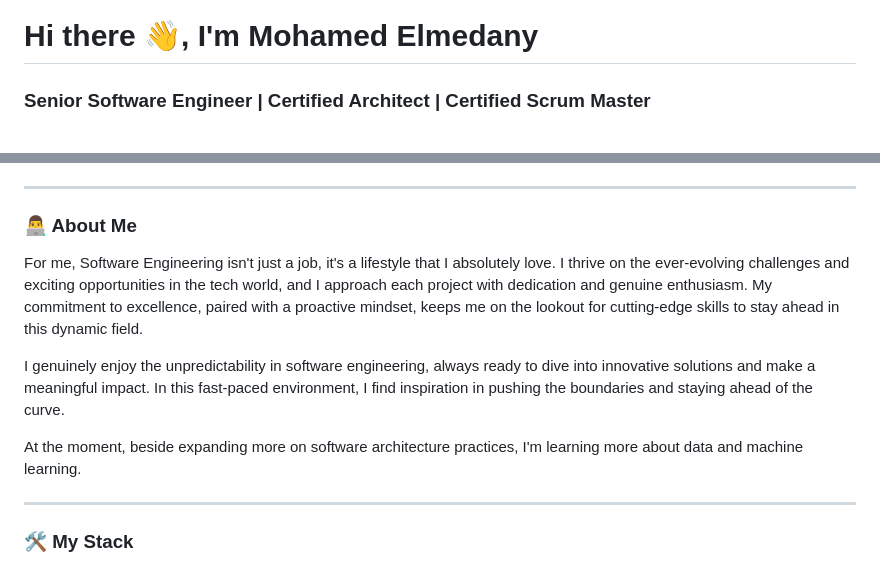
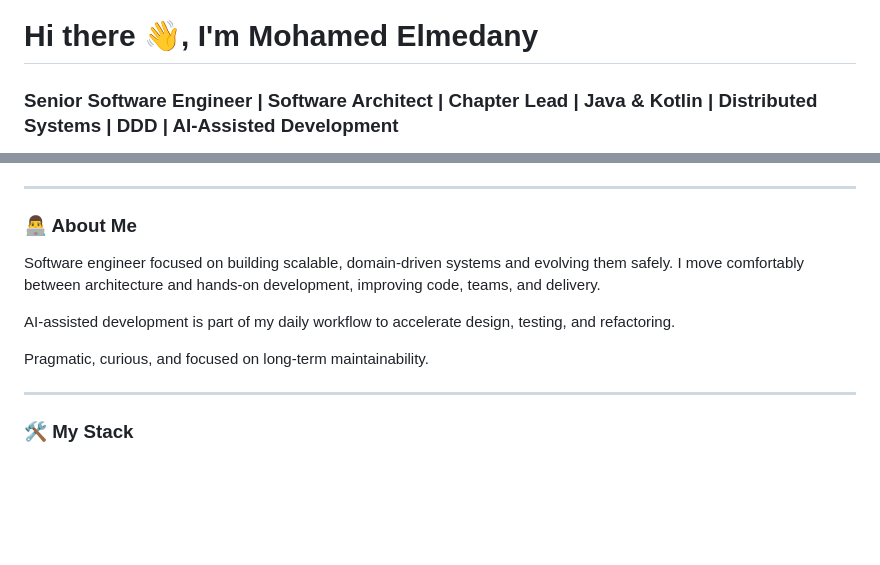
Before and after one commit to melmedany/melmedany, a Markdown page: README.md, 2 parts joined by grey strips. Rendered like a GitHub page; blank space fills up the shorter version.

Commit message:
2026 Update README.md

```diff
--- a/README.md
+++ b/README.md
@@ -1,5 +1,5 @@
 <h1 style="text-align: center;">Hi there 👋, I'm Mohamed Elmedany</h1>
-<h3 style="text-align: center;">Senior Software Engineer | Certified Architect | Certified Scrum Master</h3>
+<h3 style="text-align: center;">Senior Software Engineer | Software Architect | Chapter Lead | Java & Kotlin | Distributed Systems | DDD | AI-Assisted Development</h3>
 
 <p style="text-align: center;">
   <a href="https://www.linkedin.com/in/melmedany/" target="_blank">
@@ -20,11 +17,11 @@
 
 ### 👨‍💻 About Me
 
-For me, Software Engineering isn't just a job, it's a lifestyle that I absolutely love. I thrive on the ever-evolving challenges and exciting opportunities in the tech world, and I approach each project with dedication and genuine enthusiasm. My commitment to excellence, paired with a proactive mindset, keeps me on the lookout for cutting-edge skills to stay ahead in this dynamic field.
+Software engineer focused on building scalable, domain-driven systems and evolving them safely. I move comfortably between architecture and hands-on development, improving code, teams, and delivery.
 
-I genuinely enjoy the unpredictability in software engineering, always ready to dive into innovative solutions and make a meaningful impact. In this fast-paced environment, I find inspiration in pushing the boundaries and staying ahead of the curve.
+AI-assisted development is part of my daily workflow to accelerate design, testing, and refactoring.
 
-At the moment, beside expanding more on software architecture practices, I'm learning more about data and machine learning.
+Pragmatic, curious, and focused on long-term maintainability.
 
 ---
 
```
Also changed, not shown: other parts of README.md (+0 -3 lines).
